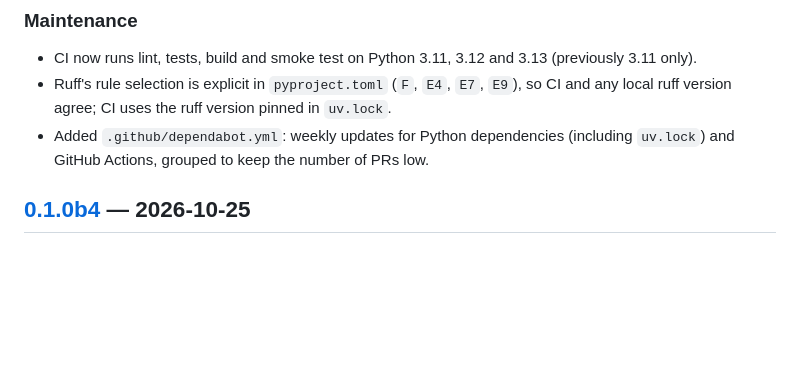
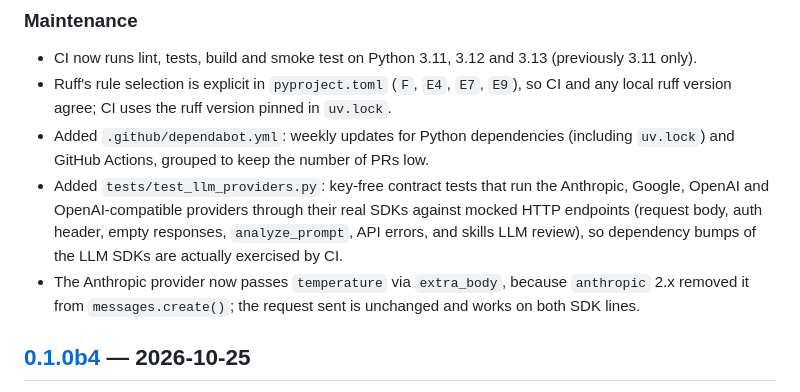
Before and after one commit to Gaincontrol-Pte-Ltd/quin-agent-scanner, a Markdown page: CHANGELOG.md, the part around the change. Rendered like a GitHub page; blank space fills up the shorter version.

Commit message:
docs: note LLM provider contract tests in CHANGELOG and CONTRIBUTING
Co-Authored-By: Claude Sonnet 5.5 <noreply@anthropic.com>

```diff
--- a/CHANGELOG.md
+++ b/CHANGELOG.md
@@ -14,6 +14,8 @@ Versions follow [Semantic Versioning](https://semver.org/spec/v2.0.0.html).
 - CI now runs lint, tests, build and smoke test on Python 3.11, 3.12 and 3.13 (previously 3.11 only).
 - Ruff's rule selection is explicit in `pyproject.toml` (`F`, `E4`, `E7`, `E9`), so CI and any local ruff version agree; CI uses the ruff version pinned in `uv.lock`.
 - Added `.github/dependabot.yml`: weekly updates for Python dependencies (including `uv.lock`) and GitHub Actions, grouped to keep the number of PRs low.
+- Added `tests/test_llm_providers.py`: key-free contract tests that run the Anthropic, Google, OpenAI and OpenAI-compatible providers through their real SDKs against mocked HTTP endpoints (request body, auth header, empty responses, `analyze_prompt`, API errors, and skills LLM review), so dependency bumps of the LLM SDKs are actually exercised by CI.
+- The Anthropic provider now passes `temperature` via `extra_body`, because `anthropic` 2.x removed it from `messages.create()`; the request sent is unchanged and works on both SDK lines.
 
 ## [0.1.0b4] — 2026-10-25
 
```
Also changed, not shown: CONTRIBUTING.md (+1 -0 lines).
